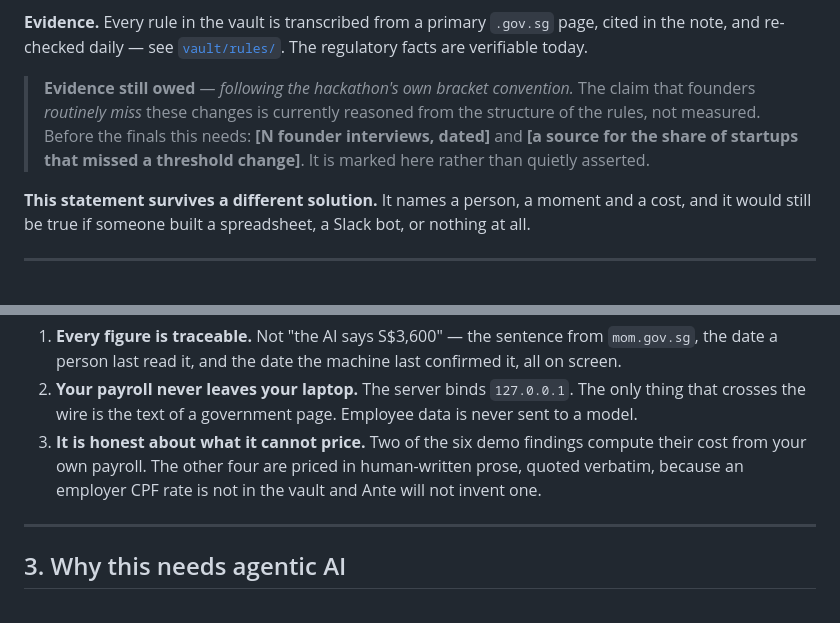
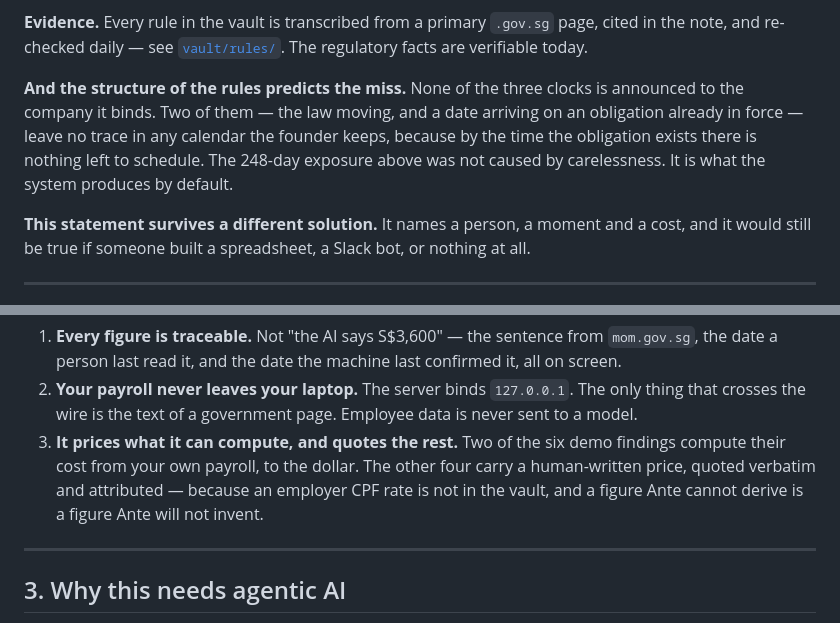
Before and after one commit to raghav0818/NUS-Simplifynext-Hackathon, a Markdown page: README.md, 2 parts joined by grey strips. Drawn GitHub-style.

```diff
--- a/README.md
+++ b/README.md
@@ -54,11 +54,11 @@ every month since January that nobody has noticed.
 in the note, and re-checked daily — see [`vault/rules/`](vault/rules). The regulatory facts
 are verifiable today.
 
-> **Evidence still owed** — *following the hackathon's own bracket convention.* The claim
-> that founders *routinely miss* these changes is currently reasoned from the structure of
-> the rules, not measured. Before the finals this needs: **[N founder interviews, dated]**
-> and **[a source for the share of startups that missed a threshold change]**. It is marked
-> here rather than quietly asserted.
+**And the structure of the rules predicts the miss.** None of the three clocks is announced
+to the company it binds. Two of them — the law moving, and a date arriving on an obligation
+already in force — leave no trace in any calendar the founder keeps, because by the time the
+obligation exists there is nothing left to schedule. The 248-day exposure above was not caused
+by carelessness. It is what the system produces by default.
 
 **This statement survives a different solution.** It names a person, a moment and a cost,
 and it would still be true if someone built a spreadsheet, a Slack bot, or nothing at all.
@@ -82,9 +82,10 @@ Three properties that are the whole point:
    the date a person last read it, and the date the machine last confirmed it, all on screen.
 2. **Your payroll never leaves your laptop.** The server binds `127.0.0.1`. The only thing
    that crosses the wire is the text of a government page. Employee data is never sent to a model.
-3. **It is honest about what it cannot price.** Two of the six demo findings compute their cost
-   from your own payroll. The other four are priced in human-written prose, quoted verbatim,
-   because an employer CPF rate is not in the vault and Ante will not invent one.
+3. **It prices what it can compute, and quotes the rest.** Two of the six demo findings compute
+   their cost from your own payroll, to the dollar. The other four carry a human-written price,
+   quoted verbatim and attributed — because an employer CPF rate is not in the vault, and a
+   figure Ante cannot derive is a figure Ante will not invent.
 
 ---
 
```
Also changed, not shown: other parts of README.md (+29 -25 lines).
